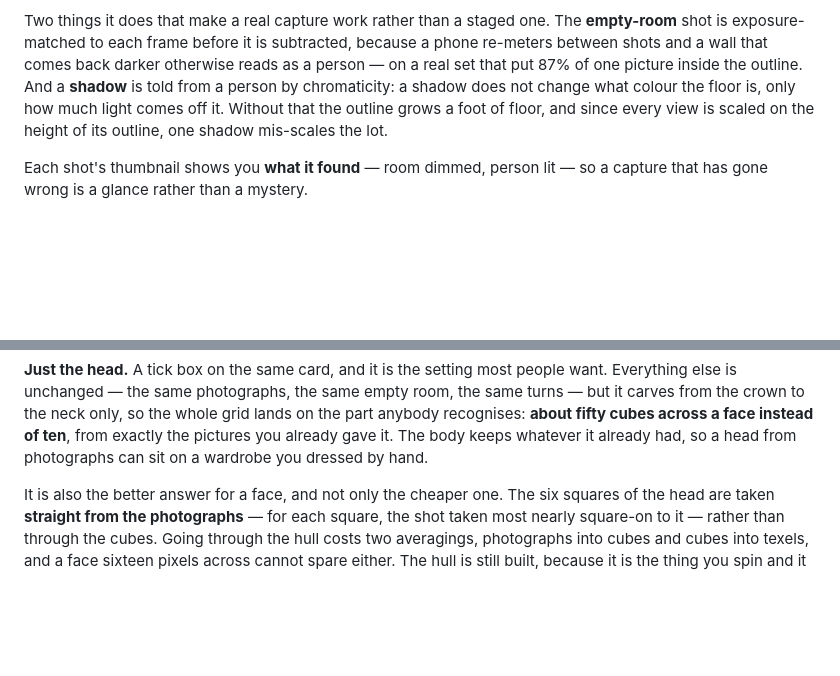
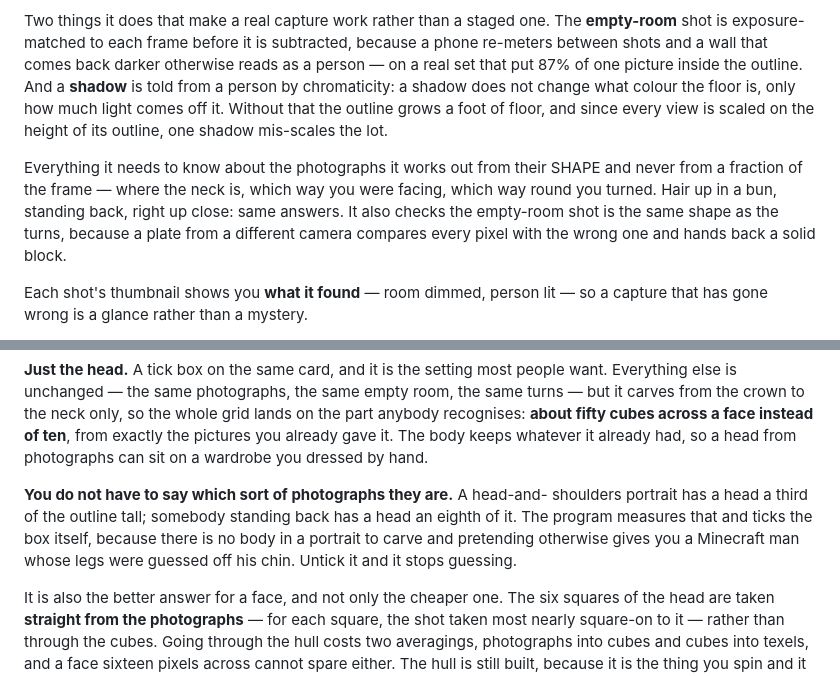
Before and after one commit to gkerherve/KherveSkins, a Markdown page: README.md, 2 parts joined by grey strips. Drawn GitHub-style; blank space fills up the shorter version.

```diff
--- a/README.md
+++ b/README.md
@@ -90,6 +90,13 @@ shadow does not change what colour the floor is, only how much light comes off
 it. Without that the outline grows a foot of floor, and since every view is
 scaled on the height of its outline, one shadow mis-scales the lot.
 
+Everything it needs to know about the photographs it works out from their
+SHAPE and never from a fraction of the frame — where the neck is, which way
+you were facing, which way round you turned. Hair up in a bun, standing back,
+right up close: same answers. It also checks the empty-room shot is the same
+shape as the turns, because a plate from a different camera compares every
+pixel with the wrong one and hands back a solid block.
+
 Each shot's thumbnail shows you **what it found** — room dimmed, person lit —
 so a capture that has gone wrong is a glance rather than a mystery.
 
@@ -114,6 +121,13 @@ so the whole grid lands on the part anybody recognises: **about fifty cubes
 across a face instead of ten**, from exactly the pictures you already gave it.
 The body keeps whatever it already had, so a head from photographs can sit on
 a wardrobe you dressed by hand.
+
+**You do not have to say which sort of photographs they are.** A head-and-
+shoulders portrait has a head a third of the outline tall; somebody standing
+back has a head an eighth of it. The program measures that and ticks the box
+itself, because there is no body in a portrait to carve and pretending
+otherwise gives you a Minecraft man whose legs were guessed off his chin.
+Untick it and it stops guessing.
 
 It is also the better answer for a face, and not only the cheaper one. The
 six squares of the head are taken **straight from the photographs** — for
```
Also changed, not shown: CLAUDE.md (+77 -0 lines), docs/sides.png (added), 1 other file.
